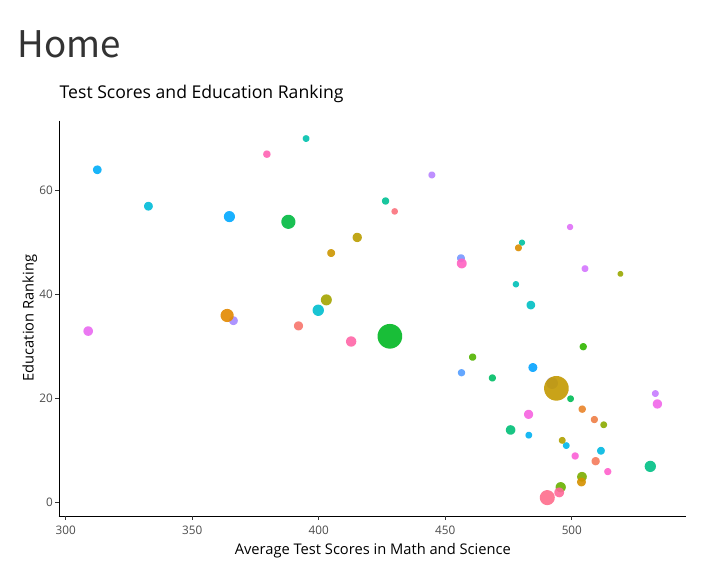
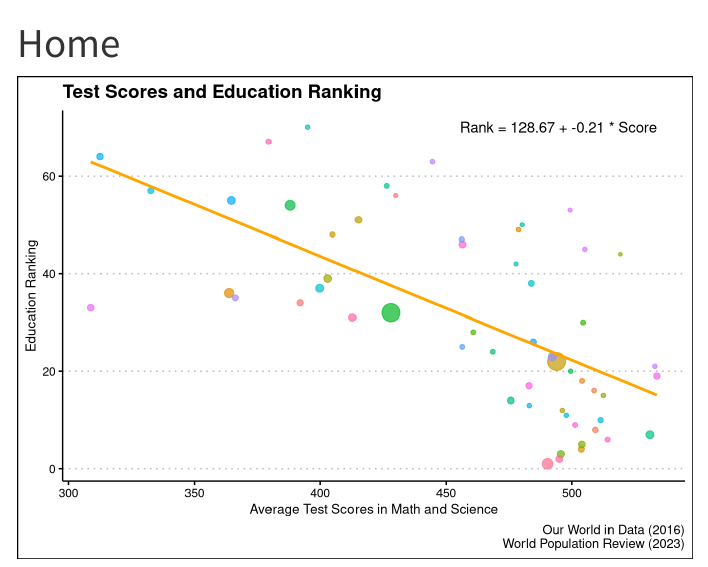
Before and after one commit to RishiSandrana/final-project-website, a Quarto document (index.qmd): the page in a window 1100 px wide, from its top. Rendered offline with R 4.5, knitr and Pandoc in place of Quarto, with nearby package versions; menus at the side of the page are left out.

Commit message:
linear model

````diff
--- a/index.qmd
+++ b/index.qmd
@@ -5,9 +5,10 @@ title: "Home"
 ```{r}
 #| echo: false
 #| message: false
+#| warning: false
 library(tidyverse)
-library(dplyr)
 library(plotly)
+library(ggthemes)
 ```
 
 ```{r}
@@ -36,9 +37,18 @@ mergedData <- iqData |>
 
 ```{r}
 #| echo: false
+#| message: false
+#| warning: false
+
+model1 <- lm(rank2021 ~ score, data = mergedData)
+intercept <- coef(model1)[1]
+slope <- coef(model1)[2]
+equation <- paste("Rank =", round(intercept, 2), "+", round(slope, 2), "* Score")
+
 plot1 <- mergedData |>
   ggplot(aes(x = score, y = rank2021, size = pop2023, color = country)) +
-  geom_point(alpha = 0.9) +
+  geom_point(alpha = 0.7) +
+  geom_smooth(method = "lm", color = "orange", se = FALSE) +
   guides(color = "none", size = "none") +
   labs(
     title = "Test Scores and Education Ranking",
@@ -46,7 +56,15 @@ plot1 <- mergedData |>
     y = "Education Ranking",
     caption = "Our World in Data (2016)\nWorld Population Review (2023)"
   ) +
-  theme_classic()
+  theme_clean() +
+  annotate(
+    "text",
+    x = max(mergedData$score),
+    y = max(mergedData$rank2021),
+    label = equation,
+    hjust = 1
+  )
 
-ggplotly(plot1)
+plot1
+# ggplotly(plot1)
 ```
````
Also changed, not shown: 1 other file.
